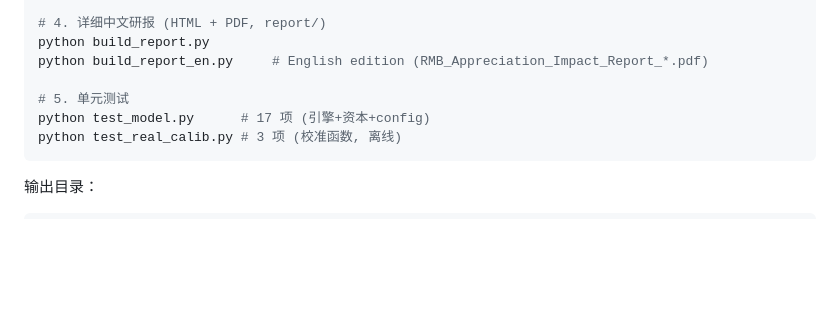
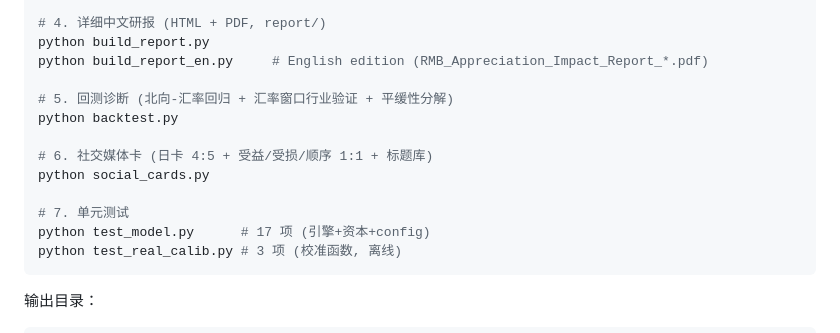
Before and after one commit to Justinjchen-Cornell/RMB-Macro-Sim, a Markdown page: README.md, the part around one of its changes. Drawn GitHub-style; blank space fills up the shorter version.

````diff
--- a/README.md
+++ b/README.md
@@ -134,7 +142,13 @@ python export_dashboard.py
 python build_report.py
 python build_report_en.py     # English edition (RMB_Appreciation_Impact_Report_*.pdf)
 
-# 5. 单元测试
+# 5. 回测诊断 (北向-汇率回归 + 汇率窗口行业验证 + 平缓性分解)
+python backtest.py
+
+# 6. 社交媒体卡 (日卡 4:5 + 受益/受损/顺序 1:1 + 标题库)
+python social_cards.py
+
+# 7. 单元测试
 python test_model.py      # 17 项 (引擎+资本+config)
 python test_real_calib.py # 3 项 (校准函数, 离线)
 ```
````
Also changed, not shown: other parts of README.md (+26 -0 lines), README_EN.md (+22 -12 lines).
